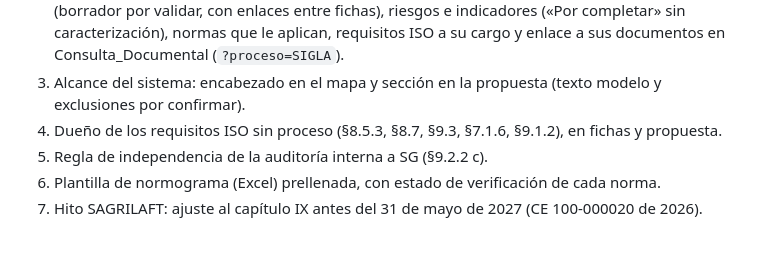
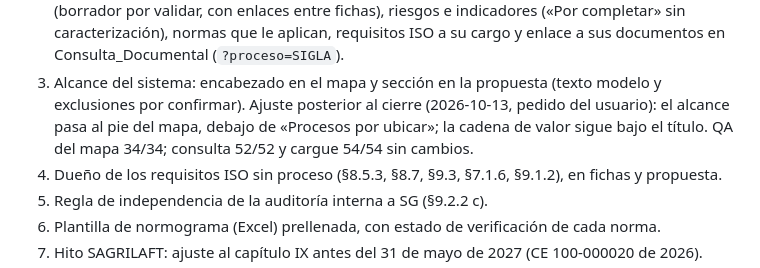
Before and after one commit to coorwallbox/Mapa_Procesos_Coches, a Markdown page: docs/07_PROGRESO_RESUMEN.md, the part around the change. Rendered like a GitHub page; blank space fills up the shorter version.

Commit message:
Map proposal: move system scope below the unplaced processes
Co-Authored-By: Claude Opus 5.5 <noreply@anthropic.com>

```diff
--- a/docs/07_PROGRESO_RESUMEN.md
+++ b/docs/07_PROGRESO_RESUMEN.md
@@ -179,6 +179,8 @@ Alcance:
    validar, con enlaces entre fichas), riesgos e indicadores («Por completar» sin caracterización), normas que le
    aplican, requisitos ISO a su cargo y enlace a sus documentos en Consulta_Documental (`?proceso=SIGLA`).
 3. Alcance del sistema: encabezado en el mapa y sección en la propuesta (texto modelo y exclusiones por confirmar).
+   Ajuste posterior al cierre (2026-10-13, pedido del usuario): el alcance pasa al pie del mapa, debajo de «Procesos
+   por ubicar»; la cadena de valor sigue bajo el título. QA del mapa 34/34; consulta 52/52 y cargue 54/54 sin cambios.
 4. Dueño de los requisitos ISO sin proceso (§8.5.3, §8.7, §9.3, §7.1.6, §9.1.2), en fichas y propuesta.
 5. Regla de independencia de la auditoría interna a SG (§9.2.2 c).
 6. Plantilla de normograma (Excel) prellenada, con estado de verificación de cada norma.
```
